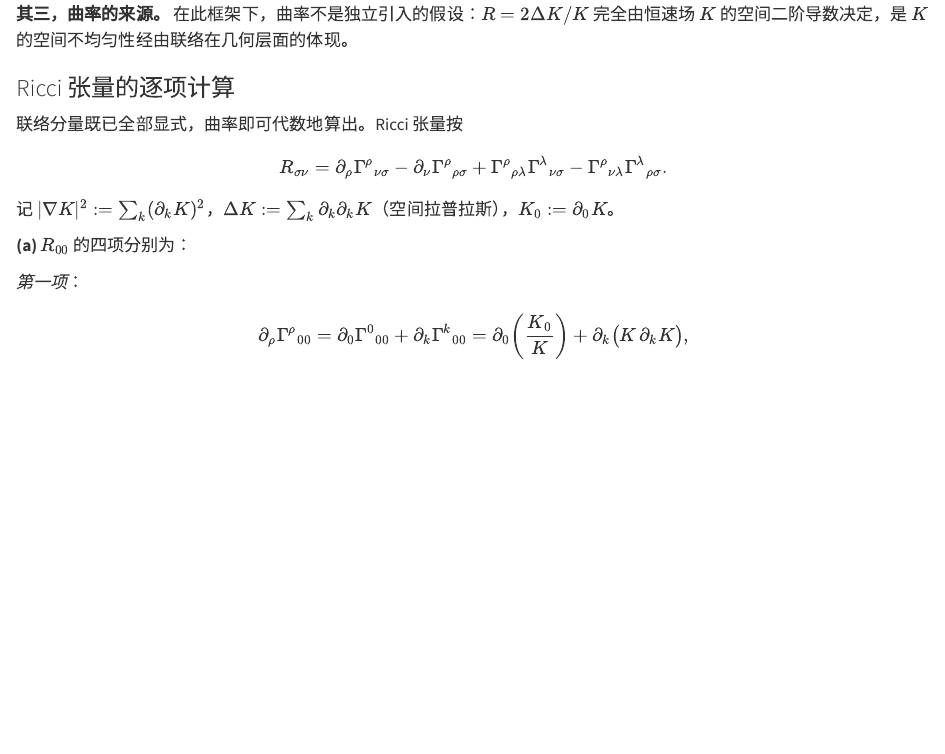
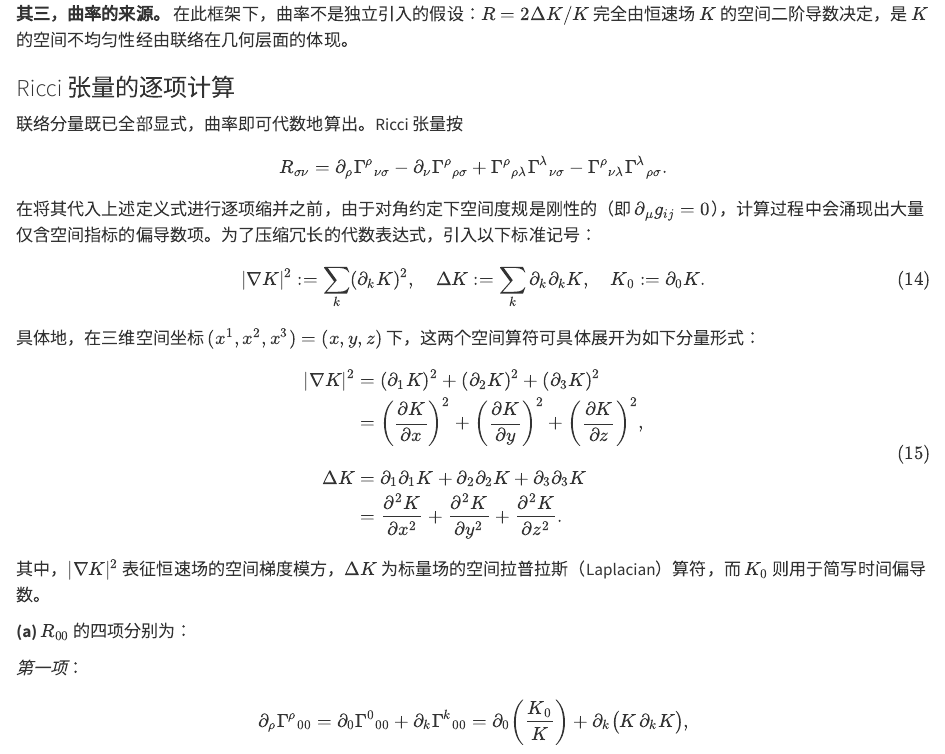
Before and after one commit to GuoliangYang1985/document, a Quarto document (physics/relativity/chapters/invariant-speed-field.qmd): the page in a window 1100 px wide, from 7540 px down. Rendered offline with R 4.5, knitr and Pandoc in place of Quarto, with nearby package versions.

Commit message:
Ricci 张量补充说明。

```diff
--- a/physics/relativity/chapters/invariant-speed-field.qmd
+++ b/physics/relativity/chapters/invariant-speed-field.qmd
@@ -419,7 +419,26 @@ R_{\sigma\nu}=\partial_\rho\Gamma^{\rho}{}_{\nu\sigma}
 -\Gamma^{\rho}{}_{\nu\lambda}\Gamma^{\lambda}{}_{\rho\sigma}.
 $$
 
-记 $\lvert\nabla K\rvert^{2}:=\sum_k(\partial_kK)^{2}$，$\Delta K:=\sum_k\partial_k\partial_kK$（空间拉普拉斯），$K_0:=\partial_0K$。
+在将其代入上述定义式进行逐项缩并之前，由于对角约定下空间度规是刚性的（即 $\partial_\mu g_{ij}=0$），计算过程中会涌现出大量仅含空间指标的偏导数项。为了压缩冗长的代数表达式，引入以下标准记号：
+
+$$
+\lvert\nabla K\rvert^{2}:=\sum_k(\partial_kK)^{2}, \quad
+\Delta K:=\sum_k\partial_k\partial_kK, \quad
+K_0:=\partial_0K.
+$${#eq-ricci-notation-def}
+
+具体地，在三维空间坐标 $(x^1,x^2,x^3)=(x,y,z)$ 下，这两个空间算符可具体展开为如下分量形式：
+
+$$
+\begin{aligned}
+\lvert\nabla K\rvert^{2} &= (\partial_1K)^2+(\partial_2K)^2+(\partial_3K)^2 \\
+&= \left(\frac{\partial K}{\partial x}\right)^2+\left(\frac{\partial K}{\partial y}\right)^2+\left(\frac{\partial K}{\partial z}\right)^2, \\[2ex]
+\Delta K &= \partial_1\partial_1K+\partial_2\partial_2K+\partial_3\partial_3K \\
+&= \frac{\partial^2 K}{\partial x^2}+\frac{\partial^2 K}{\partial y^2}+\frac{\partial^2 K}{\partial z^2}.
+\end{aligned}
+$${#eq-ricci-notation-expanded}
+
+其中，$\lvert\nabla K\rvert^2$ 表征恒速场的空间梯度模方，$\Delta K$ 为标量场的空间拉普拉斯（Laplacian）算符，而 $K_0$ 则用于简写时间偏导数。
 
 **(a) $R_{00}$** 的四项分别为：
 
```
